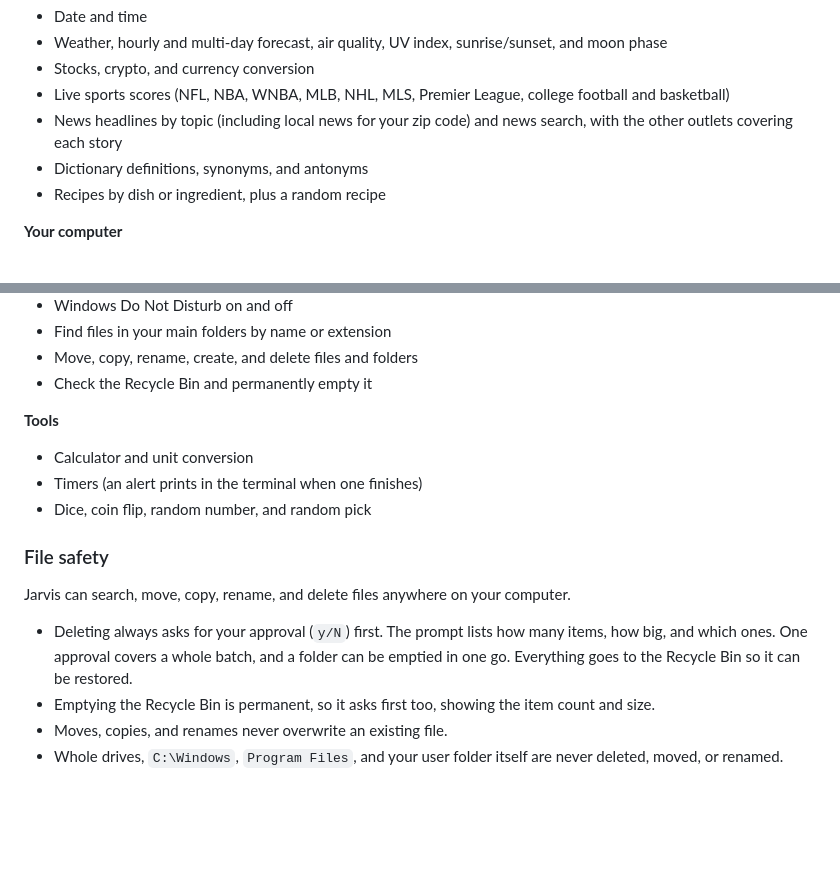
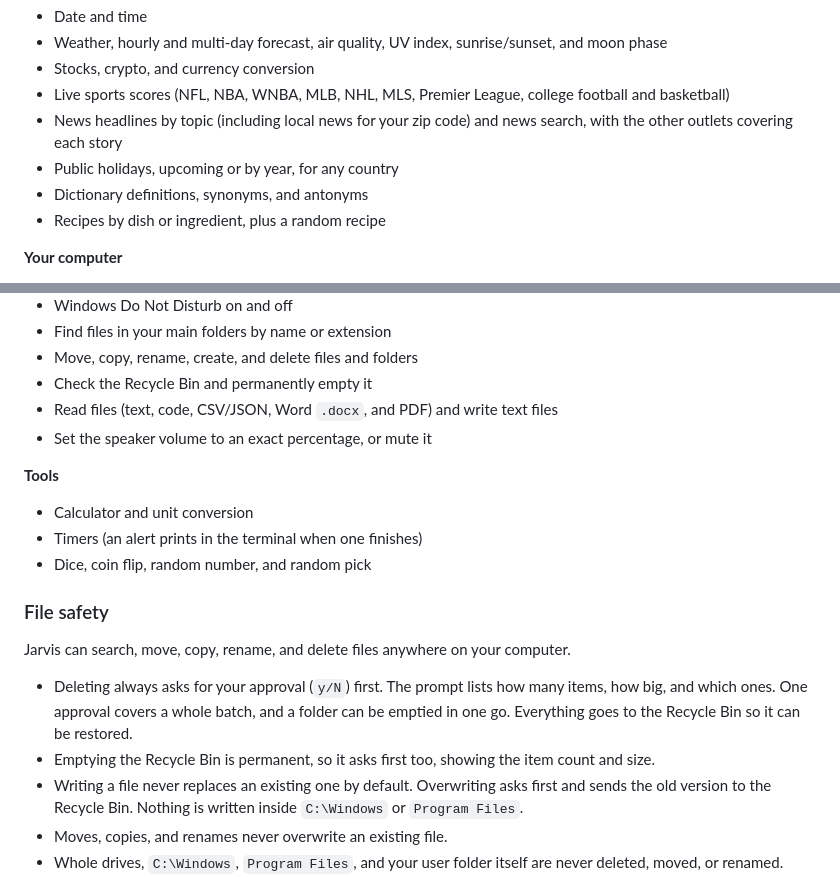
Before and after one commit to HunterGHall/jarvis, a Markdown page: README.md, 2 parts joined by grey strips. Drawn GitHub-style; blank space fills up the shorter version.

Commit message:
docs: added holidays, volume, and file read/write to README

```diff
--- a/README.md
+++ b/README.md
@@ -12,6 +12,7 @@ Jarvis can call these tools on its own whenever a question needs them, and the C
 - Stocks, crypto, and currency conversion
 - Live sports scores (NFL, NBA, WNBA, MLB, NHL, MLS, Premier League, college football and basketball)
 - News headlines by topic (including local news for your zip code) and news search, with the other outlets covering each story
+- Public holidays, upcoming or by year, for any country
 - Dictionary definitions, synonyms, and antonyms
 - Recipes by dish or ingredient, plus a random recipe
 
@@ -25,6 +26,8 @@ Jarvis can call these tools on its own whenever a question needs them, and the C
 - Find files in your main folders by name or extension
 - Move, copy, rename, create, and delete files and folders
 - Check the Recycle Bin and permanently empty it
+- Read files (text, code, CSV/JSON, Word `.docx`, and PDF) and write text files
+- Set the speaker volume to an exact percentage, or mute it
 
 **Tools**
 - Calculator and unit conversion
@@ -37,6 +40,7 @@ Jarvis can search, move, copy, rename, and delete files anywhere on your compute
 
 - Deleting always asks for your approval (`y/N`) first. The prompt lists how many items, how big, and which ones. One approval covers a whole batch, and a folder can be emptied in one go. Everything goes to the Recycle Bin so it can be restored.
 - Emptying the Recycle Bin is permanent, so it asks first too, showing the item count and size.
+- Writing a file never replaces an existing one by default. Overwriting asks first and sends the old version to the Recycle Bin. Nothing is written inside `C:\Windows` or `Program Files`.
 - Moves, copies, and renames never overwrite an existing file.
 - Whole drives, `C:\Windows`, `Program Files`, and your user folder itself are never deleted, moved, or renamed.
 - A file search with no folder covers your main folders (Desktop, Documents, Downloads, Pictures, Music, Videos). Name any other folder or a whole drive to search there.
```
